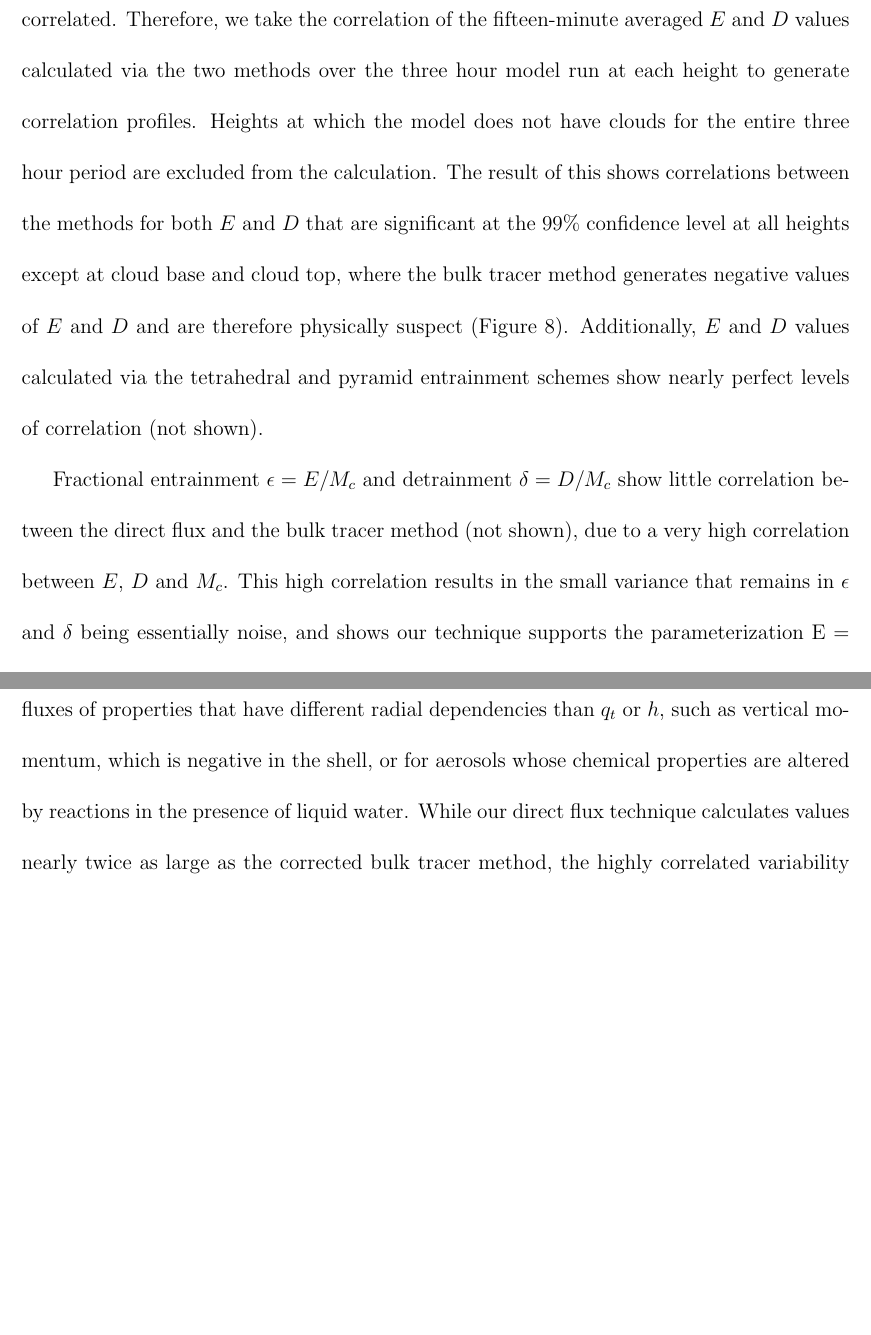
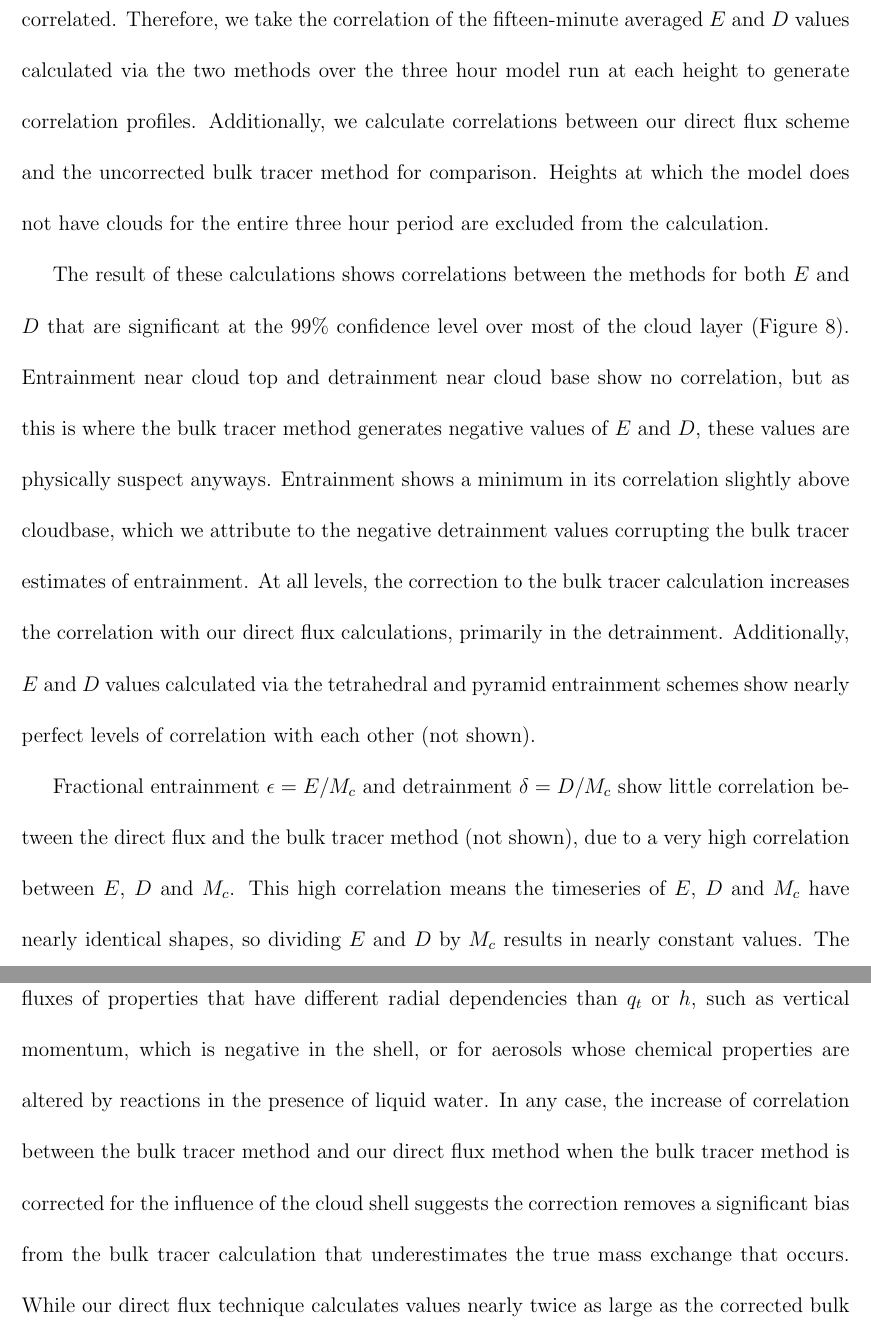
Before and after one commit to phaustin/drafts, a LaTeX paper (paper1/entrainment_interpolation.tex): two parts of pages 18 and 20 of 36 before the commit and two parts of pages 18 and 21 of 36 after it, joined at a grey line, cut so that both start at the same text, the shorter picture padded with empty space. Compiled offline with pdfLaTeX.

Commit message:
Added uncorrected line to correlation figure, minor text correctsions

```diff
--- a/paper1/entrainment_interpolation.tex
+++ b/paper1/entrainment_interpolation.tex
@@ -35,10 +35,10 @@ interpolation of a cloud surface on a discrete numerical model grid.  This
 method is used to calculate entrainment and detrainment rates for an LES model,
 which are compared with rates inferred from bulk conserved tracer
 calculations.  Our method results in entrainment and detrainment values that
-are two to five times as large as values calculated via bulk tracers.
-Correcting the entrainment and detrainment values to account for the effect of
-the moist cloud shell reduces this over-estimate to a factor of two.  However,
-the correlation of values calculated via the two methods is nearly unity,
+are 2.5 to 4 times as large as values calculated via bulk tracers.  Correcting
+the entrainment and detrainment values to account for the effect of the moist
+cloud shell reduces this over-estimate to a factor of two.  However, the
+correlation of values calculated via the two methods is nearly unity,
 suggesting our method captures the dynamics of entrainment and detrainment well.
 }
 %
@@ -680,18 +678,26 @@ flux scheme are proportionally related to each other, the variability of the two
 fields should be strongly correlated.  Therefore, we take the correlation of
 the fifteen-minute averaged $E$ and $D$ values calculated via the two methods
 over the three hour model run at each height to generate correlation profiles.
-Heights at which the model does not have clouds for the entire three hour
-period are excluded from the calculation.  The result of this shows
-correlations between the methods for both $E$ and $D$ that are significant at
-the 99\% confidence level at all heights except at cloud base and cloud top,
-where the bulk tracer method generates negative values of $E$ and $D$ and are
-therefore physically suspect (Figure \ref{fig:correlations}).  Additionally,
-$E$ and $D$ values calculated via the tetrahedral and pyramid entrainment
-schemes show nearly perfect levels of correlation (not shown).
+Additionally, we calculate correlations between our direct flux scheme and
+the uncorrected bulk tracer method for comparison.  Heights at which the model
+does not have clouds for the entire three hour period are excluded from the
+calculation.
+
+The result of these calculations shows correlations between the methods for
+both $E$ and $D$ that are significant at the 99\% confidence level over most
+of the cloud layer (Figure \ref{fig:correlations}).  Entrainment near cloud top
+and detrainment near cloud base show no correlation, but as this is where the
+bulk tracer method generates negative values of $E$ and $D$, these values are
+physically suspect anyways.  Entrainment shows a minimum in its correlation
+slightly above cloudbase, which we attribute to the negative detrainment values
+corrupting the bulk tracer estimates of entrainment.  At all levels, the
+correction to the bulk tracer calculation increases the correlation with our
+direct flux calculations, primarily in the detrainment. Additionally, $E$ and
+$D$ values calculated via the tetrahedral and pyramid entrainment schemes show
+nearly perfect levels of correlation with each other (not shown).
 
 Fractional entrainment $\epsilon = E/M_c$ and detrainment $\delta = D/M_c$ show
 little correlation between the direct flux and the bulk tracer method (not
 shown), due to a very high correlation between $E$, $D$ and $M_c$.  This high
-correlation results in the small variance that remains in $\epsilon$ and
-$\delta$ being essentially noise, and shows our technique supports the
-parameterization E = $\epsilon M_c$ and D = $\delta M_c$.
+correlation means the timeseries of $E$, $D$ and $M_c$ have nearly identical
+shapes, so dividing $E$ and $D$ by $M_c$ results in nearly constant values. The
@@ -751,14 +760,19 @@ and detrainment values needed for calculating cloud moisture and energy in GCM
 parameterizations, which only have access to large-scale mean bulk tracer
 values.  Indeed, correct LES $E$ and $D$ values would no doubt have to be
 properly scaled to make them comparable with the values needed for GCM cumulus
-parameterizations.  The details of this correction may be important for
-calculating fluxes of properties that have different radial dependencies than
-$q_t$ or $h$, such as vertical momentum, which is negative in the shell, or for
-aerosols whose chemical properties are altered by reactions in the presence of
-liquid water.  While our direct flux technique calculates values nearly twice
-as large as the corrected bulk tracer method, the highly correlated variability
-should allow us to use the large-scale mean values from the two methods to scale
-the direct flux values to calculate entrainment rates for individual clouds.
+parameterizations.  However, this correction may be important for calculating
+fluxes of properties that have different radial dependencies than $q_t$ or $h$,
+such as vertical momentum, which is negative in the shell, or for aerosols
+whose chemical properties are altered by reactions in the presence of liquid
+water.  In any case, the increase of correlation between the bulk tracer method
+and our direct flux method when the bulk tracer method is corrected for the
+influence of the cloud shell suggests the correction removes a significant bias
+from the bulk tracer calculation that underestimates the true mass exchange that
+occurs.  While our direct flux technique calculates values nearly twice as
+large as the corrected bulk tracer method, the highly correlated variability
+should allow us to use the large-scale mean values from the two methods to
+scale the direct flux values to calculate entrainment rates for individual
+clouds.
 
 \cite{Romps2010} very recently created a complimentary technique to measure
 entrainment and detrainment in an LES, which instead of interpolating the
```
Also changed, not shown: paper1/figures/correlations_core.eps, paper1/entrainment_interpolation.tex (33 more changed lines).
